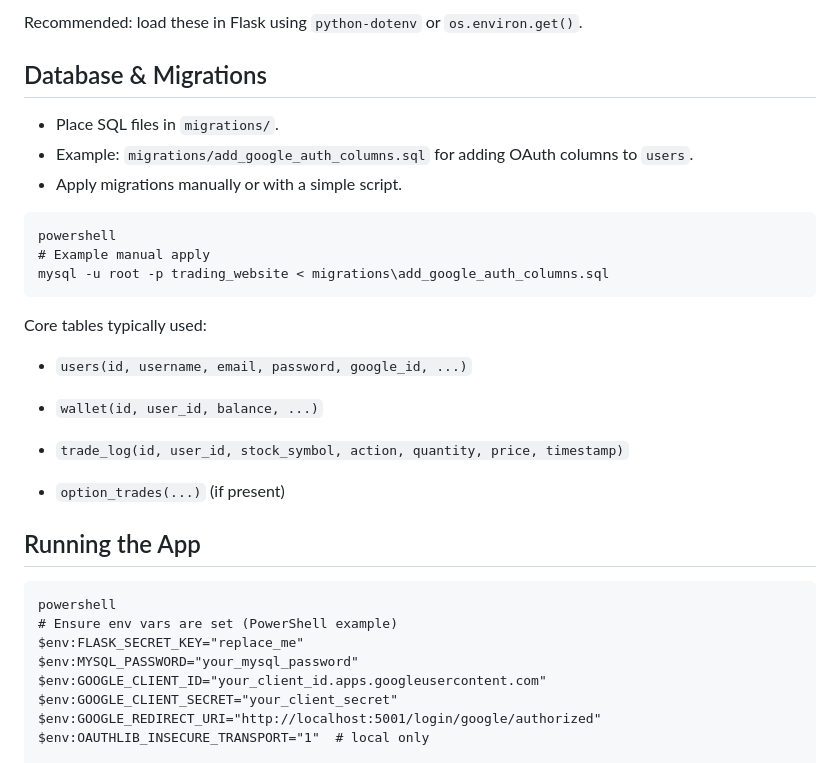
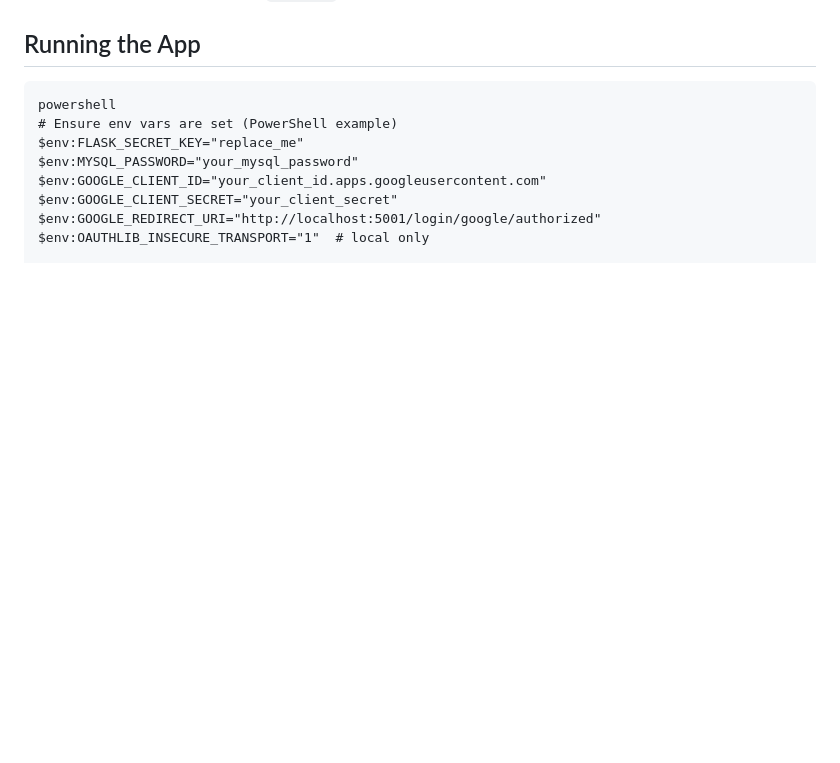
Before and after one commit to omkardhamgunde/trading, a Markdown page: README.md, the part around one of its changes. Rendered like a GitHub page; blank space fills up the shorter version.

````diff
--- a/README.md
+++ b/README.md
@@ -132,23 +58,3 @@ OAUTHLIB_INSECURE_TRANSPORT=1
-Recommended: load these in Flask using `python-dotenv` or `os.environ.get()`.
-
-
-## Database & Migrations
-- Place SQL files in `migrations/`.
-- Example: `migrations/add_google_auth_columns.sql` for adding OAuth columns to `users`.
-- Apply migrations manually or with a simple script.
-
-```
-powershell
-# Example manual apply
-mysql -u root -p trading_website < migrations\add_google_auth_columns.sql
-```
-
-Core tables typically used:
-- `users(id, username, email, password, google_id, ...)`
-- `wallet(id, user_id, balance, ...)`
-- `trade_log(id, user_id, stock_symbol, action, quantity, price, timestamp)`
-
-- `option_trades(...)` (if present)
 
 
 ## Running the App
````
Also changed, not shown: other parts of README.md (+1 -75 lines).
